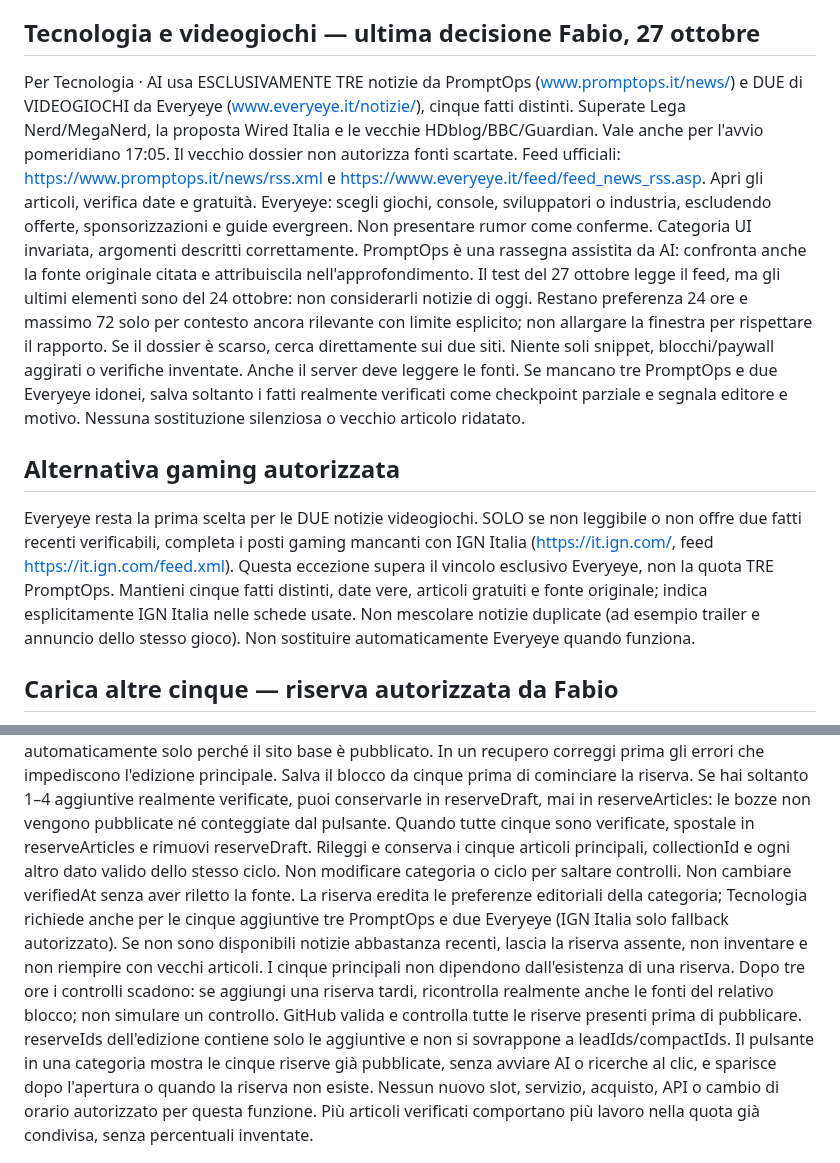
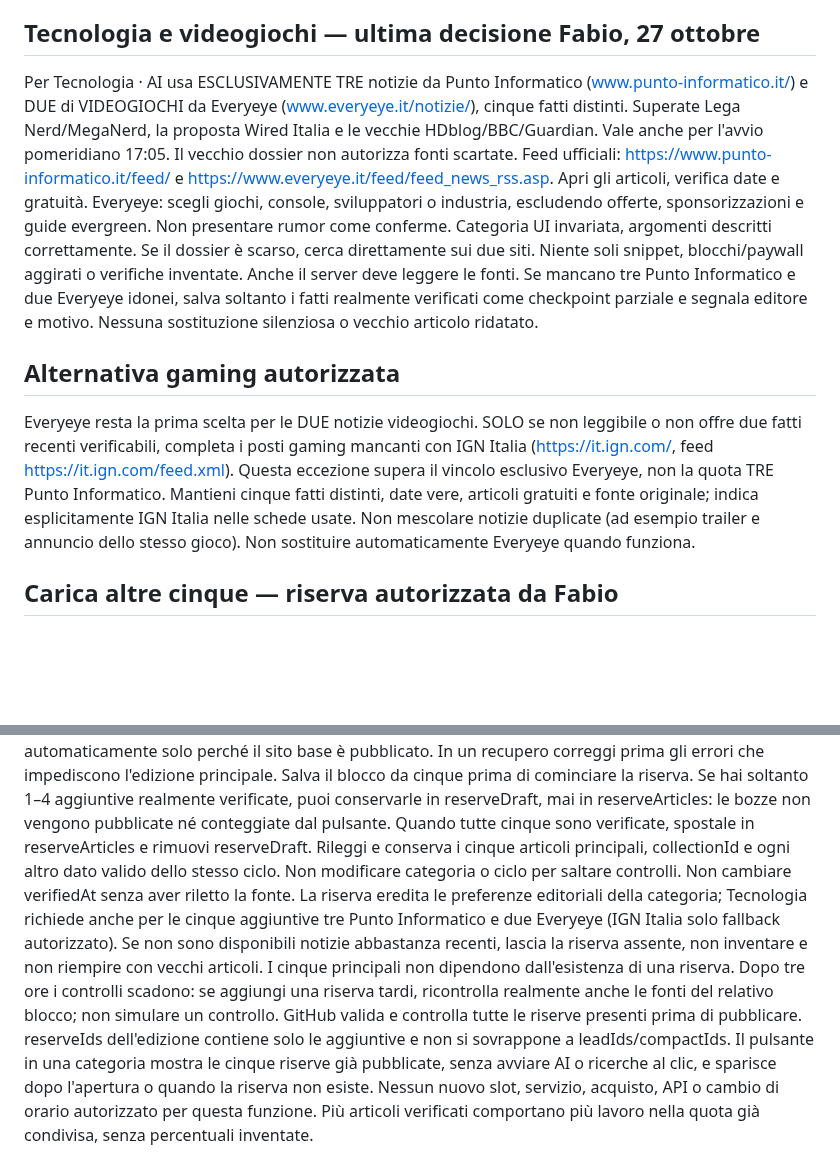
Before and after one commit to Jeyheich/stamattina, a Markdown page: automation/AFTERNOON_TRIAL.md, 2 parts joined by grey strips. GitHub-like rendering; blank space fills up the shorter version.

Commit message:
Remove obsolete PromptOps requirements from operative source rules

```diff
--- a/automation/AFTERNOON_TRIAL.md
+++ b/automation/AFTERNOON_TRIAL.md
@@ -21,19 +21,18 @@ Se l'avvio è ritardato di qualche minuto, usa la coppia della rispettiva ora pr
 Quattro avvii cloud effettivi, ciascuno con due blocchi completati e verificati, otto blocchi del medesimo collectionId, quaranta notizie, cinque foto e nuova edizione pubblica confermata. La configurazione di calendario da sola NON dimostra l'esito. Non attivare nuove automazioni di controllo quota, non stimare token percentuali del progetto. Obiettivo indicativo: pubblicazione dopo l'ultimo avvio delle 17:15, non orario garantito.
 
 ## Tecnologia e videogiochi — ultima decisione Fabio, 27 ottobre
-Per Tecnologia · AI usa ESCLUSIVAMENTE TRE notizie da PromptOps (www.promptops.it/news/) e DUE di VIDEOGIOCHI da Everyeye (www.everyeye.it/notizie/), cinque fatti distinti. Superate Lega Nerd/MegaNerd, la proposta Wired Italia e le vecchie HDblog/BBC/Guardian. Vale anche per l'avvio pomeridiano 17:05. Il vecchio dossier non autorizza fonti scartate.
-Feed ufficiali: https://www.promptops.it/news/rss.xml e https://www.everyeye.it/feed/feed_news_rss.asp. Apri gli articoli, verifica date e gratuità. Everyeye: scegli giochi, console, sviluppatori o industria, escludendo offerte, sponsorizzazioni e guide evergreen. Non presentare rumor come conferme. Categoria UI invariata, argomenti descritti correttamente.
-PromptOps è una rassegna assistita da AI: confronta anche la fonte originale citata e attribuiscila nell'approfondimento. Il test del 27 ottobre legge il feed, ma gli ultimi elementi sono del 24 ottobre: non considerarli notizie di oggi. Restano preferenza 24 ore e massimo 72 solo per contesto ancora rilevante con limite esplicito; non allargare la finestra per rispettare il rapporto.
-Se il dossier è scarso, cerca direttamente sui due siti. Niente soli snippet, blocchi/paywall aggirati o verifiche inventate. Anche il server deve leggere le fonti. Se mancano tre PromptOps e due Everyeye idonei, salva soltanto i fatti realmente verificati come checkpoint parziale e segnala editore e motivo. Nessuna sostituzione silenziosa o vecchio articolo ridatato.
+Per Tecnologia · AI usa ESCLUSIVAMENTE TRE notizie da Punto Informatico (www.punto-informatico.it/) e DUE di VIDEOGIOCHI da Everyeye (www.everyeye.it/notizie/), cinque fatti distinti. Superate Lega Nerd/MegaNerd, la proposta Wired Italia e le vecchie HDblog/BBC/Guardian. Vale anche per l'avvio pomeridiano 17:05. Il vecchio dossier non autorizza fonti scartate.
+Feed ufficiali: https://www.punto-informatico.it/feed/ e https://www.everyeye.it/feed/feed_news_rss.asp. Apri gli articoli, verifica date e gratuità. Everyeye: scegli giochi, console, sviluppatori o industria, escludendo offerte, sponsorizzazioni e guide evergreen. Non presentare rumor come conferme. Categoria UI invariata, argomenti descritti correttamente.
+Se il dossier è scarso, cerca direttamente sui due siti. Niente soli snippet, blocchi/paywall aggirati o verifiche inventate. Anche il server deve leggere le fonti. Se mancano tre Punto Informatico e due Everyeye idonei, salva soltanto i fatti realmente verificati come checkpoint parziale e segnala editore e motivo. Nessuna sostituzione silenziosa o vecchio articolo ridatato.
 
 ## Alternativa gaming autorizzata
-Everyeye resta la prima scelta per le DUE notizie videogiochi. SOLO se non leggibile o non offre due fatti recenti verificabili, completa i posti gaming mancanti con IGN Italia (https://it.ign.com/, feed https://it.ign.com/feed.xml). Questa eccezione supera il vincolo esclusivo Everyeye, non la quota TRE PromptOps. Mantieni cinque fatti distinti, date vere, articoli gratuiti e fonte originale; indica esplicitamente IGN Italia nelle schede usate. Non mescolare notizie duplicate (ad esempio trailer e annuncio dello stesso gioco). Non sostituire automaticamente Everyeye quando funziona.
+Everyeye resta la prima scelta per le DUE notizie videogiochi. SOLO se non leggibile o non offre due fatti recenti verificabili, completa i posti gaming mancanti con IGN Italia (https://it.ign.com/, feed https://it.ign.com/feed.xml). Questa eccezione supera il vincolo esclusivo Everyeye, non la quota TRE Punto Informatico. Mantieni cinque fatti distinti, date vere, articoli gratuiti e fonte originale; indica esplicitamente IGN Italia nelle schede usate. Non mescolare notizie duplicate (ad esempio trailer e annuncio dello stesso gioco). Non sostituire automaticamente Everyeye quando funziona.
 
 ## Carica altre cinque — riserva autorizzata da Fabio
 Ogni categoria mantiene CINQUE notizie principali nel campo articles e può aggiungere CINQUE notizie verificate nel campo facoltativo reserveArticles dello STESSO file. Non portare articles a dieci. reserveArticles usa lo stesso formato degli articoli, senza foto né leadPriority, cinque fatti e URL diversi da TUTTE le notizie principali e dalle altre riserve; verifiche reali recenti, fonti gratuite e date originali. La riserva non è un pool RSS non letto.
 Priorità: completa e salva prima ENTRAMBI i blocchi principali assegnati all'esecuzione. Poi prepara le riserve delle medesime categorie, una alla volta, quando il lavoro principale è salvo e il budget della run lo consente. Questa fase è autorizzata anche se i blocchi principali di oggi sono già validi: salta la loro ricerca e valuta la riserva mancante, senza terminare automaticamente solo perché il sito base è pubblicato. In un recupero correggi prima gli errori che impediscono l'edizione principale.
 Salva il blocco da cinque prima di cominciare la riserva. Se hai soltanto 1–4 aggiuntive realmente verificate, puoi conservarle in reserveDraft, mai in reserveArticles: le bozze non vengono pubblicate né conteggiate dal pulsante. Quando tutte cinque sono verificate, spostale in reserveArticles e rimuovi reserveDraft. Rileggi e conserva i cinque articoli principali, collectionId e ogni altro dato valido dello stesso ciclo. Non modificare categoria o ciclo per saltare controlli. Non cambiare verifiedAt senza aver riletto la fonte.
-La riserva eredita le preferenze editoriali della categoria; Tecnologia richiede anche per le cinque aggiuntive tre PromptOps e due Everyeye (IGN Italia solo fallback autorizzato). Se non sono disponibili notizie abbastanza recenti, lascia la riserva assente, non inventare e non riempire con vecchi articoli. I cinque principali non dipendono dall'esistenza di una riserva. Dopo tre ore i controlli scadono: se aggiungi una riserva tardi, ricontrolla realmente anche le fonti del relativo blocco; non simulare un controllo.
+La riserva eredita le preferenze editoriali della categoria; Tecnologia richiede anche per le cinque aggiuntive tre Punto Informatico e due Everyeye (IGN Italia solo fallback autorizzato). Se non sono disponibili notizie abbastanza recenti, lascia la riserva assente, non inventare e non riempire con vecchi articoli. I cinque principali non dipendono dall'esistenza di una riserva. Dopo tre ore i controlli scadono: se aggiungi una riserva tardi, ricontrolla realmente anche le fonti del relativo blocco; non simulare un controllo.
 GitHub valida e controlla tutte le riserve presenti prima di pubblicare. reserveIds dell'edizione contiene solo le aggiuntive e non si sovrappone a leadIds/compactIds. Il pulsante in una categoria mostra le cinque riserve già pubblicate, senza avviare AI o ricerche al clic, e sparisce dopo l'apertura o quando la riserva non esiste. Nessun nuovo slot, servizio, acquisto, API o cambio di orario autorizzato per questa funzione. Più articoli verificati comportano più lavoro nella quota già condivisa, senza percentuali inventate.
 
 ## Avviso finale di esito, autorizzato da Fabio
```
